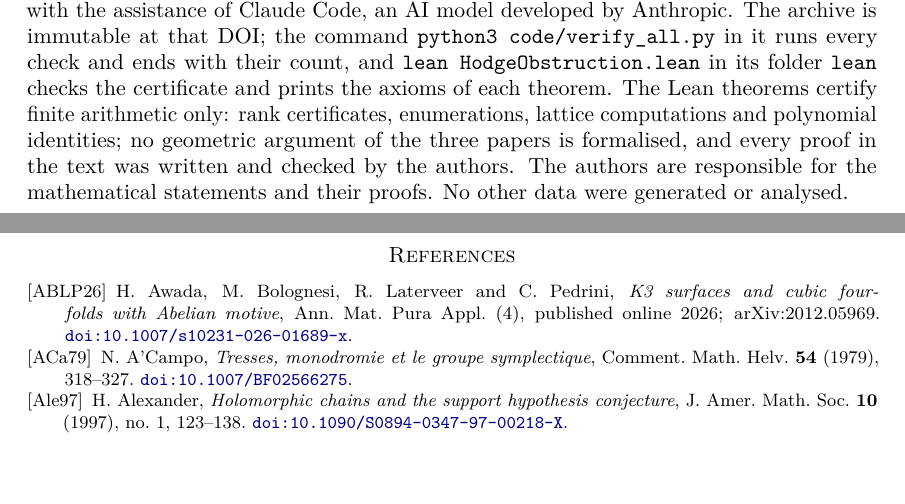
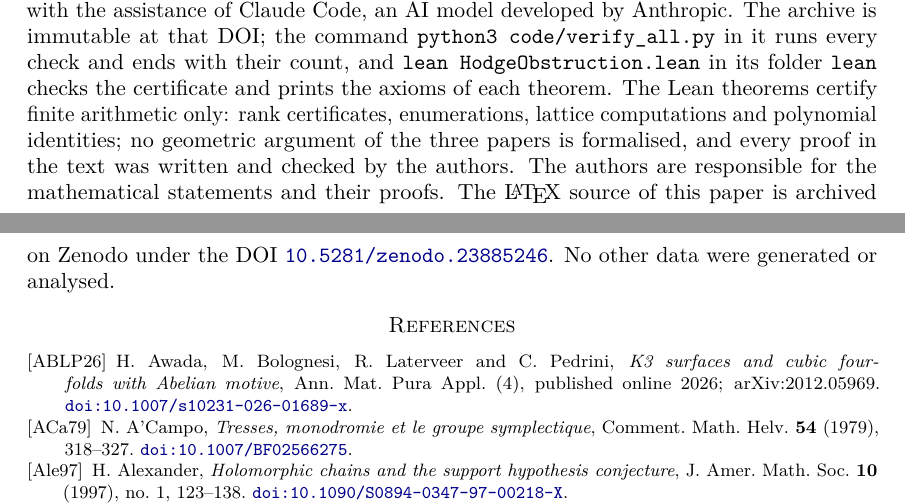
Before and after one commit to creelie/Paper_10, a LaTeX paper (tex/main.tex, which reads tex/declarations.tex): two parts of pages 152 and 153 of 157, joined at a grey line, cut so that both start at the same text, the shorter picture padded with empty space. Compiled offline with pdfLaTeX.

Commit message:
Record the Zenodo DOI of v1.0.0

```diff
--- a/tex/declarations.tex
+++ b/tex/declarations.tex
@@ -47,5 +47,6 @@ The Lean theorems certify finite arithmetic only: rank certificates,
 enumerations, lattice computations and polynomial identities; no geometric
 argument of the three papers is formalised, and every proof in the text was
 written and checked by the authors. The authors are responsible for the
-mathematical statements and their proofs. No other data were generated or
-analysed.
+mathematical statements and their proofs. The \LaTeX{} source of this paper is
+archived on Zenodo under the DOI \href{https://doi.org/10.5281/zenodo.23885246}{\texttt{10.5281/zenodo.23885246}}.
+No other data were generated or analysed.
```
Also changed, not shown: tex/bibliography.tex (+4 -2 lines), README.md, main.pdf, 1 other file.
